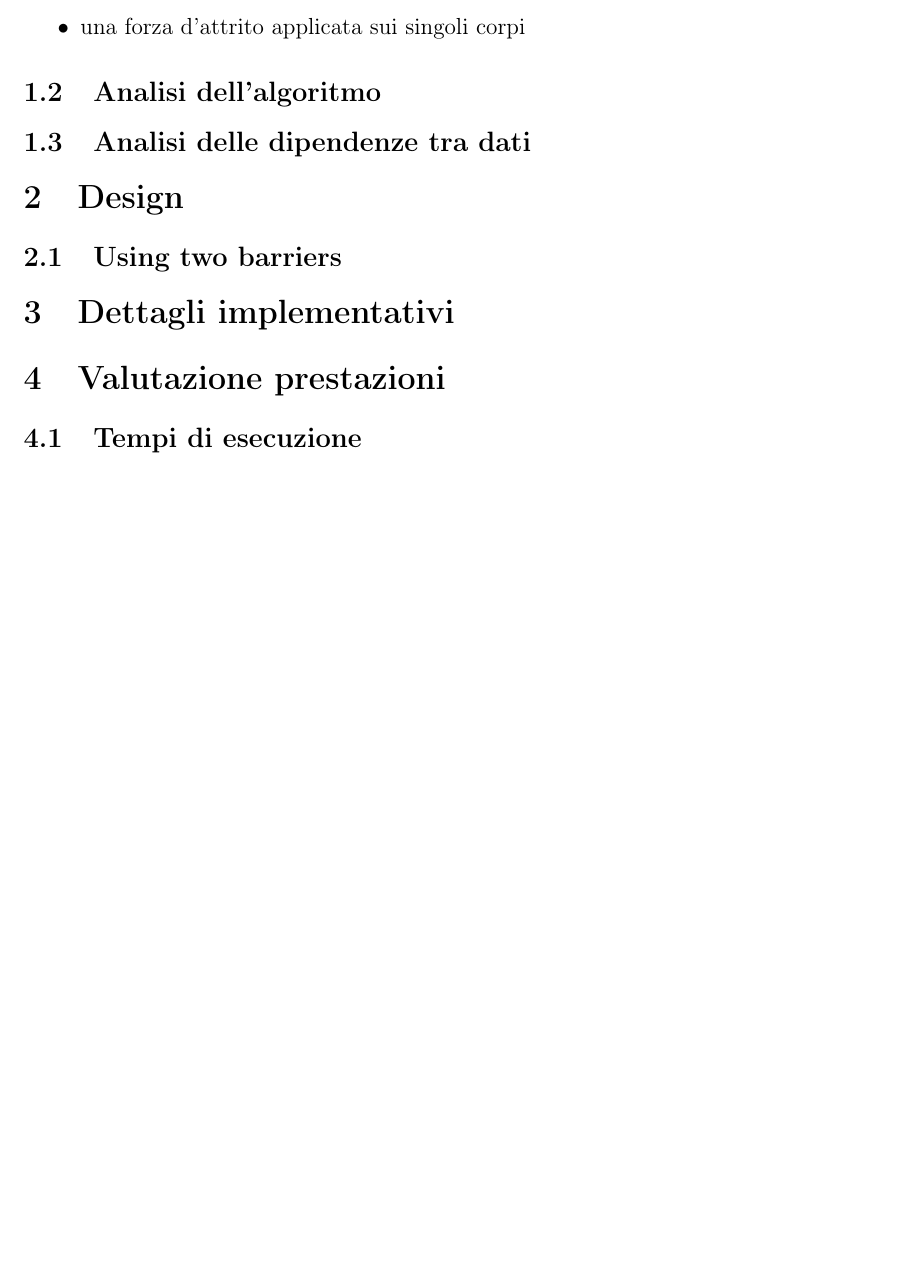
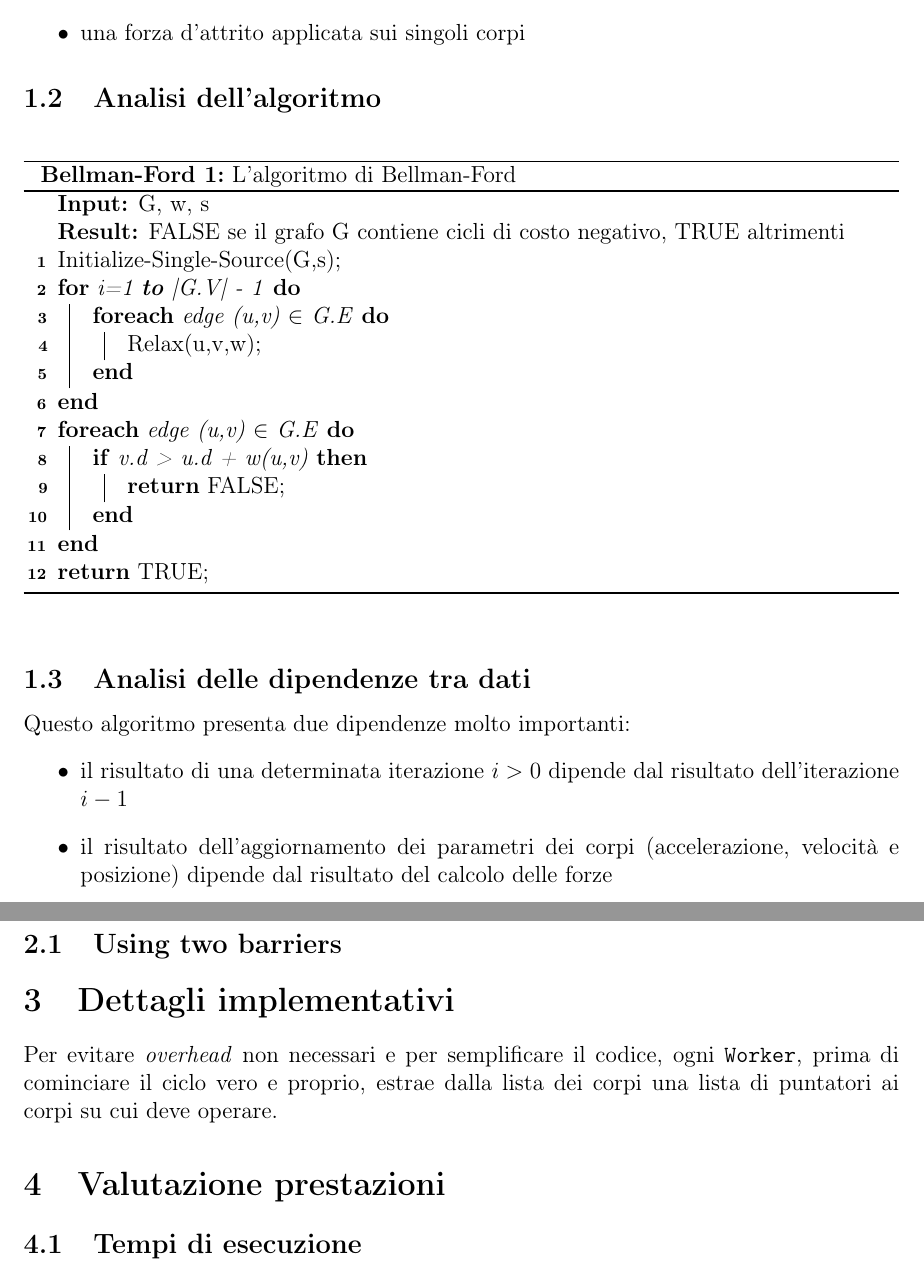
Before and after one commit to Ledmington/NBodies, a LaTeX document (doc/relazione.tex): part of page 2 of 3 before the commit and two parts of pages 2 and 3 of 4 after it, the two joined at a grey line, cut so that both start at the same text, the shorter picture padded with empty space. Compiled offline with pdfLaTeX.

Commit message:
Added some text

```diff
--- a/doc/relazione.tex
+++ b/doc/relazione.tex
@@ -5,6 +5,13 @@
 \usepackage[utf8]{inputenc}
 \usepackage[margin=1in]{geometry}
 \usepackage{graphicx}
+
+\usepackage[
+	linesnumbered,
+	ruled,
+	titlenotnumbered,
+	italiano
+]{algorithm2e}
 
 \begin{document}
 
@@ -27,12 +34,37 @@
 	\end{itemize}
 
 	\subsection{Analisi dell'algoritmo}
+	\begin{algorithm}
+		\SetAlgorithmName{Bellman-Ford}{}{}
+		\KwIn{G, w, s}
+		\KwResult{FALSE se il grafo G contiene cicli di costo negativo, TRUE altrimenti}
+		Initialize-Single-Source(G,s)\;
+		\For{i=1 \textbf{to} |G.V| - 1}{
+			\ForEach{edge (u,v) $\in$ G.E}{
+				Relax(u,v,w)\;
+			}
+		}
+		\ForEach{edge (u,v) $\in$ G.E}{
+			\If{v.d > u.d + w(u,v)}{
+				\Return FALSE\;
+			}
+		}
+		\Return TRUE\;
+		\caption{L'algoritmo di Bellman-Ford}
+	\end{algorithm}
+
 	\subsection{Analisi delle dipendenze tra dati}
+	Questo algoritmo presenta due dipendenze molto importanti:
+	\begin{itemize}
+		\item il risultato di una determinata iterazione $i > 0$ dipende dal risultato dell'iterazione $i-1$
+		\item il risultato dell'aggiornamento dei parametri dei corpi (accelerazione, velocità e posizione) dipende dal risultato del calcolo delle forze
+	\end{itemize}
 
 	\section{Design}
 	\subsection{Using two barriers}
 
 	\section{Dettagli implementativi}
+	Per evitare \textit{overhead} non necessari e per semplificare il codice, ogni \texttt{Worker}, prima di cominciare il ciclo vero e proprio, estrae dalla lista dei corpi una lista di puntatori ai corpi su cui deve operare.
 
 	\section{Valutazione prestazioni}
 	\subsection{Tempi di esecuzione}
```
